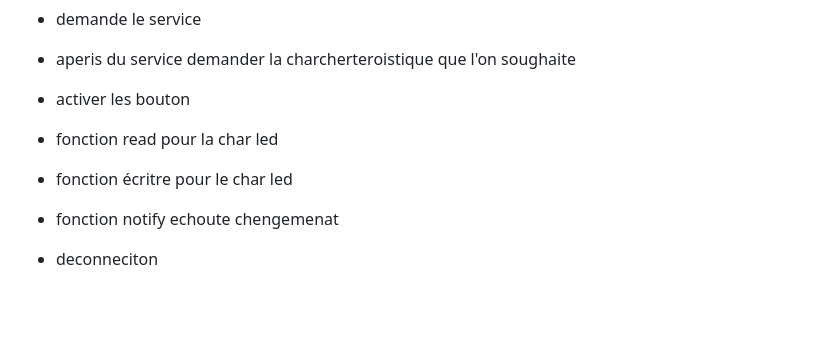
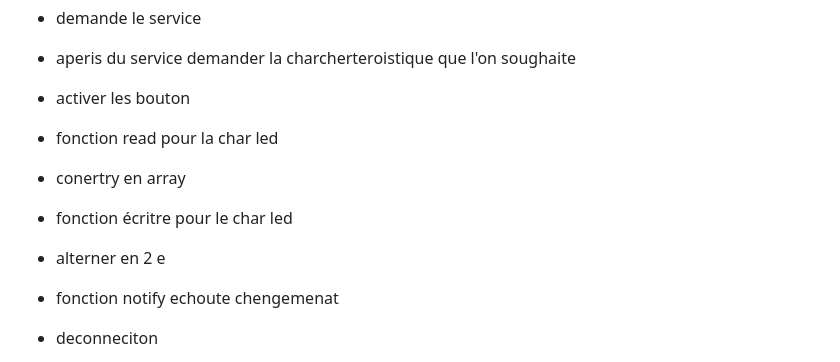
Before and after one commit to loan-mgt/js-ble-esp32, a Markdown page: README.md, the part around the change. Rendered like a GitHub page; blank space fills up the shorter version.

```diff
--- a/README.md
+++ b/README.md
@@ -89,7 +89,9 @@ Finalement le bouton `Disconnect` qui parle de lui-même permet de déconnecter
 - aperis du service demander la charcherteroistique que l'on soughaite
 - activer les bouton
 - fonction read pour la char led
+- conertry en array
 - fonction écritre pour le char led
+- alterner en 2 e
 - fonction notify echoute chengemenat
 - deconneciton
 
```
